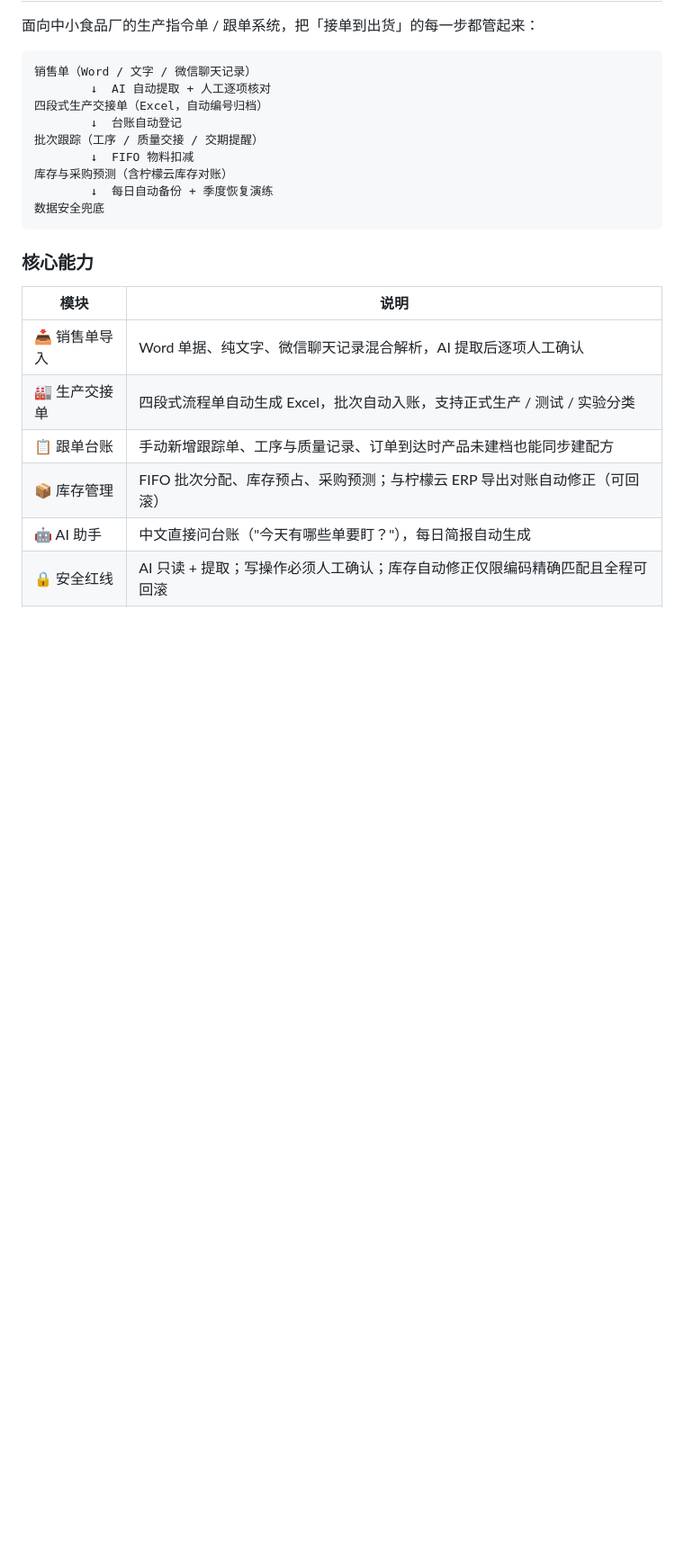
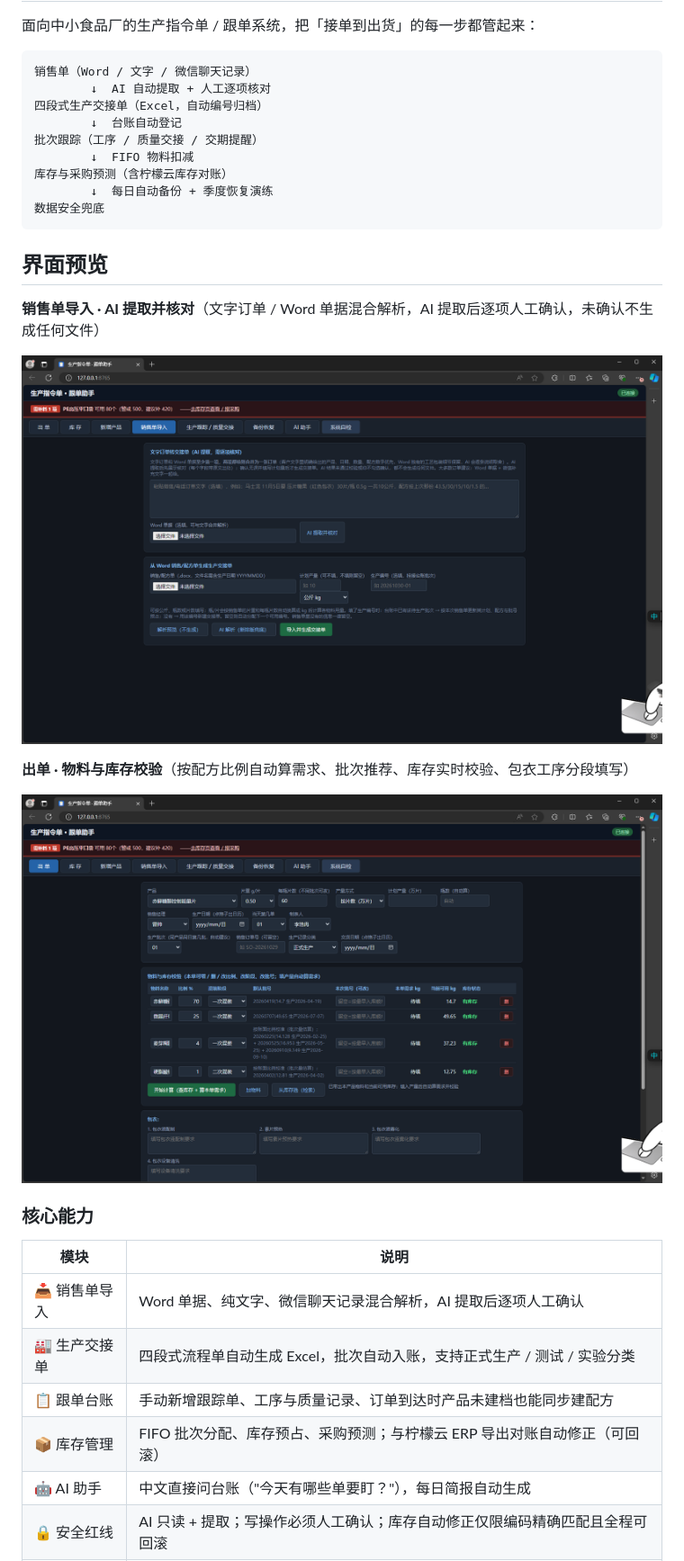
Before and after one commit to wuxibao53-cloud/OrderSystem, a Markdown page: README.md, the part around one of its changes. Shown at 90% size. Rendered like a GitHub page; pictures changed too: images/screenshots/production_order.png (added), images/screenshots/sales_import.png (added); blank space fills up the shorter version.

Commit message:
README 添加界面截图与 95算力 官网链接

````diff
--- a/README.md
+++ b/README.md
@@ -18,6 +18,16 @@
         ↓  每日自动备份 + 季度恢复演练
 数据安全兜底
 ```
+
+## 界面预览
+
+**销售单导入 · AI 提取并核对**（文字订单 / Word 单据混合解析，AI 提取后逐项人工确认，未确认不生成任何文件）
+
+![销售单导入](images/screenshots/sales_import.png)
+
+**出单 · 物料与库存校验**（按配方比例自动算需求、批次推荐、库存实时校验、包衣工序分段填写）
+
+![生产指令单](images/screenshots/production_order.png)
 
 ### 核心能力
 
````
Also changed, not shown: other parts of README.md (+1 -1 lines).
